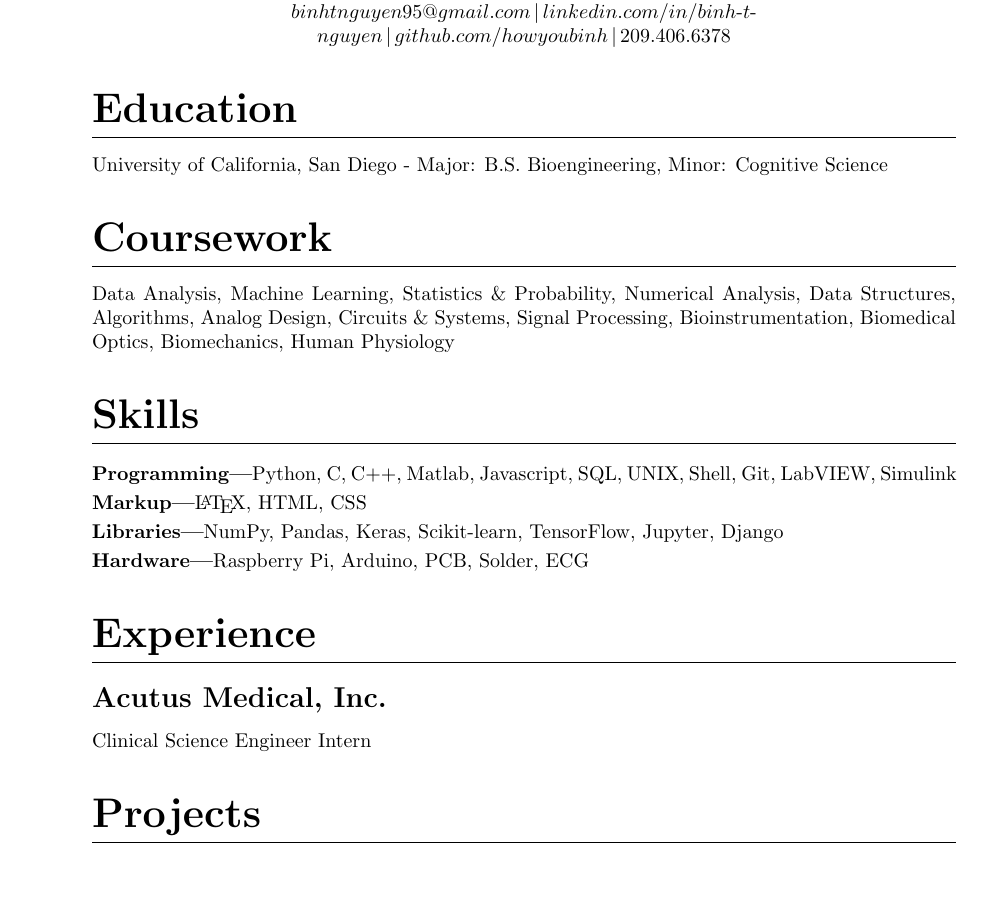
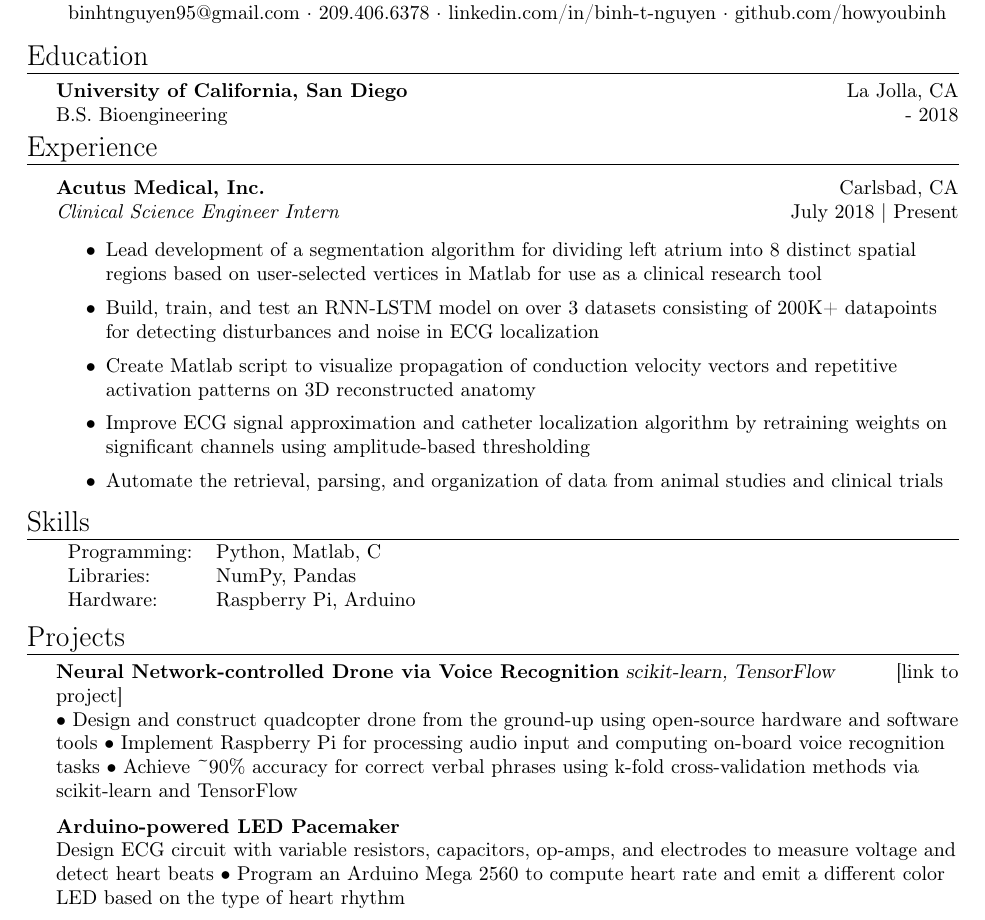
Before and after one commit to howyoubinh/Resume, a LaTeX CV (Binh Nguyen Resume.tex): part of the page, cut so that both start at the same text. Compiled offline with pdfLaTeX.

Commit message:
V2 template

```diff
--- a/Binh Nguyen Resume.tex
+++ b/Binh Nguyen Resume.tex
@@ -36,10 +0,0 @@
-\theauthor}
-
-\vspace{0.25em}
-
-$binhtnguyen95@gmail.com \thinspace\vert\thinspace
-linkedin.com/in/binh$-$t$-$nguyen \thinspace\vert\thinspace
-github.com/howyoubinh \thinspace\vert\thinspace
-209.406.6378$
-
-\end{center}
@@ -59,53 +83,54 @@ github.com/howyoubinh \thinspace\vert\thinspace
 
 \begin{document}
+\vspace*{-40pt}
 
-\title{R\'esum\'e}
-\author{Binh Nguyen}
 
-\maketitle
 
-\section{Education}
+%==== Profile ====%
+\vspace*{-10pt}
+\begin{center}
+	{\Huge \scshape {Binh Nguyen}}\\
+	binhtnguyen95@gmail.com $\cdot$ 209.406.6378 $\cdot$ linkedin.com/in/binh-t-nguyen $\cdot$ github.com/howyoubinh\\
+\end{center}
 
-University of California, San Diego -
-Major: B.S. Bioengineering,
-Minor: Cognitive Science
+%==== Education ====%
+\header{Education}
+\textbf{University of California, San Diego}\hfill La Jolla, CA\\
+B.S. Bioengineering \hfill  - 2018\\
+\vspace{2mm}
 
-\section{Coursework}
-Data Analysis,
-Machine Learning,
-Statistics \& Probability,
-Numerical Analysis,
-Data Structures,
-Algorithms,
-Analog Design,
-Circuits \& Systems,
-Signal Processing,
-Bioinstrumentation,
-Biomedical Optics,
-Biomechanics,
-Human Physiology
+%==== Experience ====%
+\header{Experience}
+\vspace{1mm}
 
-\section{Skills}
+\textbf{Acutus Medical, Inc.} \hfill Carlsbad, CA\\
+\textit{Clinical Science Engineer Intern} \hfill July 2018 | Present\\
+\vspace{-1mm}
+\begin{itemize} \itemsep 1pt
+	\item Lead development of a segmentation algorithm for dividing left atrium into 8 distinct spatial regions based on user-selected vertices in Matlab for use as a clinical research tool
+	\item Build, train, and test an RNN-LSTM model on over 3 datasets consisting of 200K+ datapoints for detecting disturbances and noise in ECG localization
+	\item Create Matlab script to visualize propagation of conduction velocity vectors and repetitive activation patterns on 3D reconstructed anatomy
+	\item Improve ECG signal approximation and catheter localization algorithm by retraining weights on significant channels using amplitude-based thresholding
+	\item Automate the retrieval, parsing, and organization of data from animal studies and clinical trials
+\end{itemize}
 
-\subsubsection{Programming}
+\header{Skills}
+\begin{tabular}{ l l }
+	Programming: & Python, Matlab, C  \\
+	Libraries:   & NumPy, Pandas         \\
+	Hardware:    & Raspberry Pi, Arduino \\
+\end{tabular}
+\vspace{2mm}
 
-Python, C, C++, Matlab, Javascript, SQL, UNIX, Shell, Git, LabVIEW, Simulink
+\header{Projects}
+{\textbf{Neural Network-controlled Drone via Voice Recognition}} {\sl scikit-learn, TensorFlow} \hfill [link to project]\\
+• Design and construct quadcopter drone from the ground-up using open-source hardware and software tools • Implement Raspberry Pi for processing audio input and computing on-board voice recognition tasks • Achieve \textasciitilde{}90\% accuracy for correct verbal phrases using k-fold cross-validation methods via scikit-learn and TensorFlow\\
+\vspace*{2mm}
+{\textbf{Arduino-powered LED Pacemaker}}\\
+Design ECG circuit with variable resistors, capacitors, op-amps, and electrodes to measure voltage and detect heart beats • Program an Arduino Mega 2560 to compute heart rate and emit a different color LED based on the type of heart rhythm\\
+\vspace*{2mm}
 
-\subsubsection{Markup}
 
-{\LaTeX}, HTML, CSS
 
-\subsubsection{Libraries}
-NumPy, Pandas, Keras, Scikit-learn, TensorFlow, Jupyter, Django
-
-\subsubsection{Hardware}
-Raspberry Pi, Arduino, PCB, Solder, ECG
-
-\section{Experience}
-
-\subsection{Acutus Medical, Inc.}
-Clinical Science Engineer Intern
-
-\section{Projects}
-
+\
 \end{document}
```
Also changed, not shown: Binh Nguyen Resume.pdf, Binh Nguyen Resume.tex (116 more changed lines).
